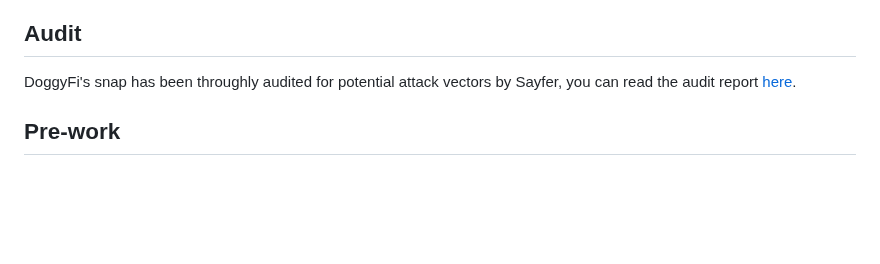
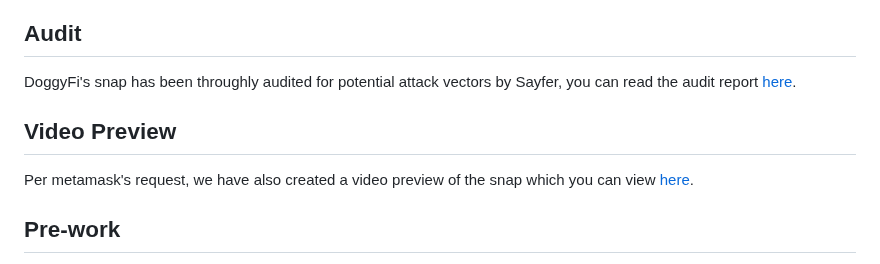
Before and after one commit to DoggyFiOfficial/dogecoin-snap-public, a Markdown page: README.md, the part around the change. GitHub-like rendering; blank space fills up the shorter version.

Commit message:
adds video link to readme

```diff
--- a/README.md
+++ b/README.md
@@ -8,6 +8,9 @@ Let's get started! 🎢🚀
 
 ## Audit
 DoggyFi's snap has been throughly audited for potential attack vectors by Sayfer, you can read the audit report [here](https://sayfer.io/audits/metamask-snap-audit-report-for-doggyfi/).
+
+## Video Preview
+Per metamask's request, we have also created a video preview of the snap which you can view [here](https://drive.google.com/file/d/1hyvmK4hJn5BWKXRfy5OfIiJx9GeSQg3m/view?usp=sharing).
 
 ## Pre-work
 
```
